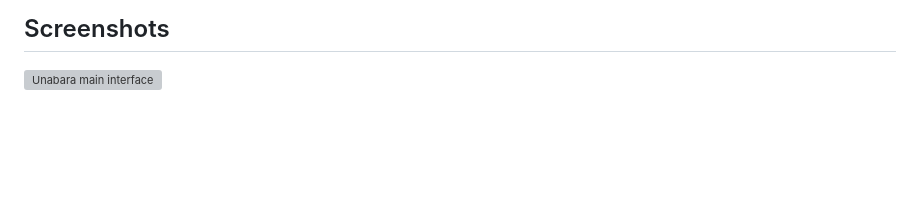
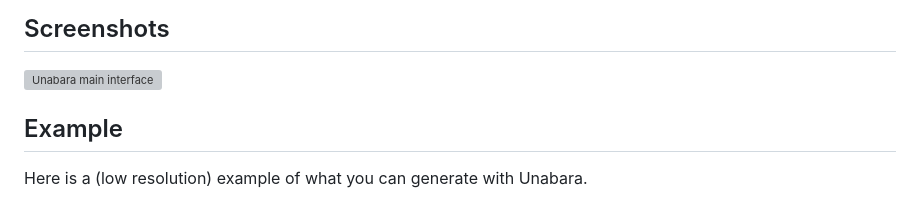
Before and after one commit to arnauddupuis/unabara, a Markdown page: README.md, the part around one of its changes. Rendered like a GitHub page; blank space fills up the shorter version; grey boxes are pictures that could not be loaded.

Commit message:
update: Readme with more example context

```diff
--- a/README.md
+++ b/README.md
@@ -22,4 +22,8 @@ Unabara is a powerful tool for creating telemetry overlays for scuba diving vide
 ![Unabara main interface](https://github.com/arnauddupuis/unabara/wiki/medias/main-interface-screenshot.png)
 
 
+## Example
+
+Here is a (low resolution) example of what you can generate with Unabara.
+
 <p align="center" width="100%">
```
Also changed, not shown: other parts of README.md (+2 -1 lines).
